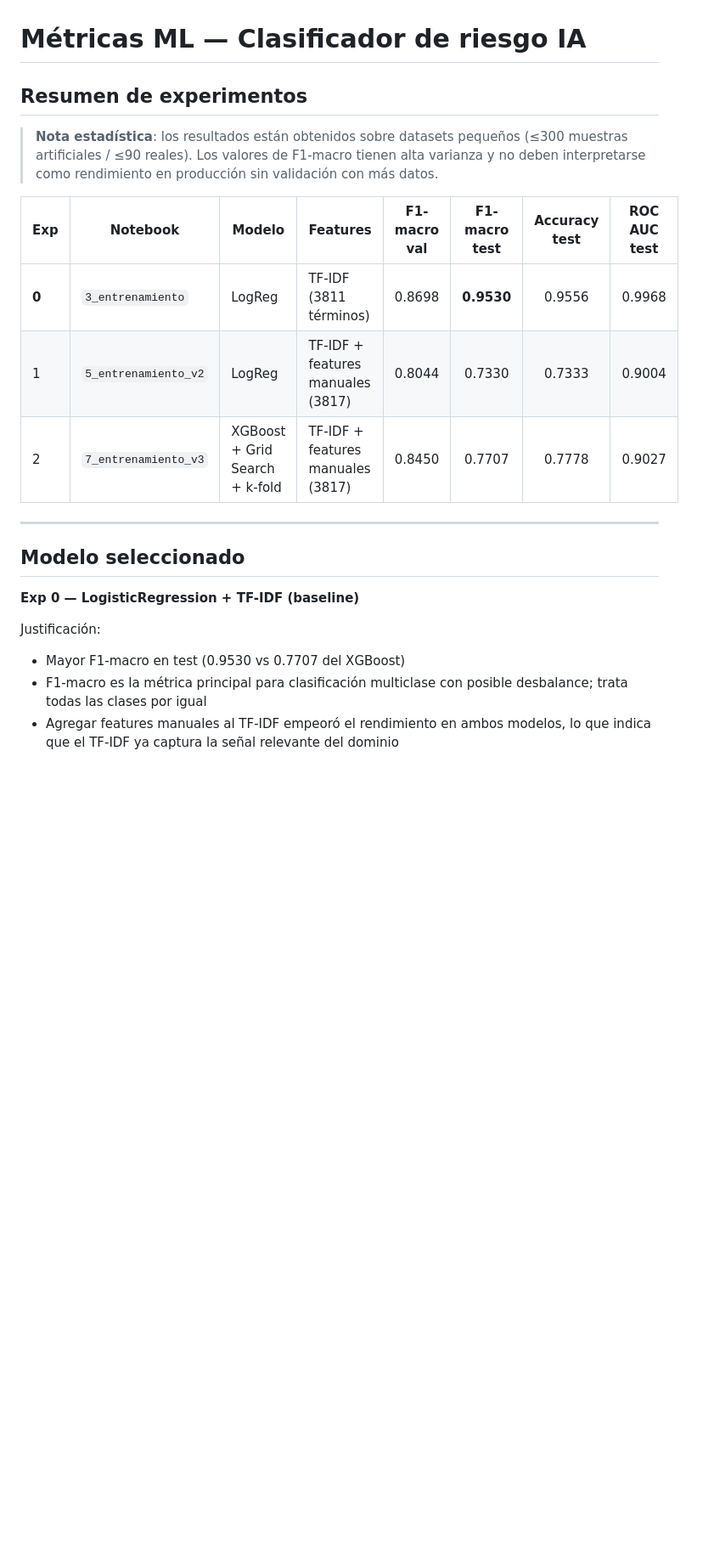
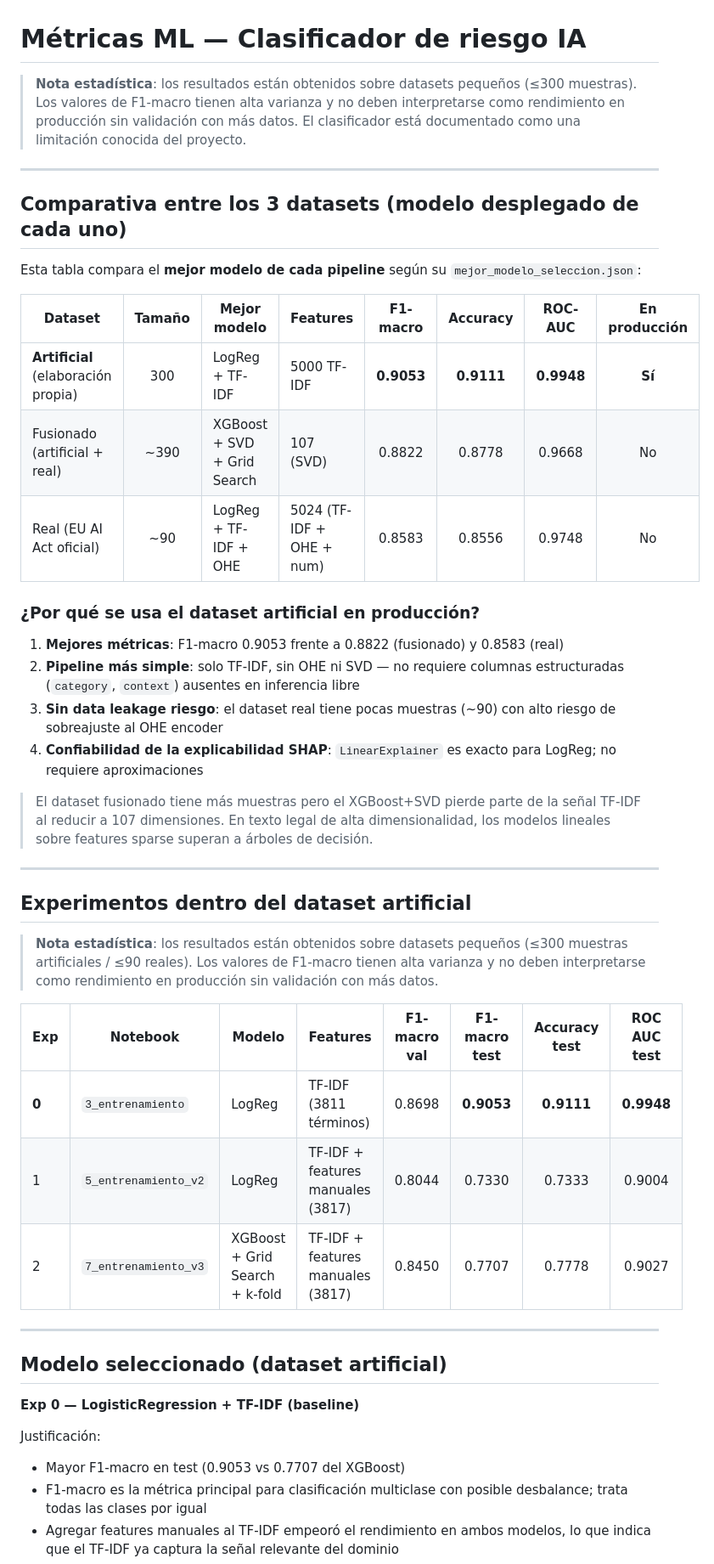
Before and after one commit to maquinas-que-aprenden/proyecto-final, a Markdown page: docs/ml/metricas.md, the part around one of its changes. Shown at 85% size. Drawn GitHub-style; blank space fills up the shorter version.

```diff
--- a/docs/ml/metricas.md
+++ b/docs/ml/metricas.md
@@ -1,23 +1,48 @@
 # Métricas ML — Clasificador de riesgo IA
 
-## Resumen de experimentos
+> **Nota estadística**: los resultados están obtenidos sobre datasets pequeños (≤300 muestras). Los valores de F1-macro tienen alta varianza y no deben interpretarse como rendimiento en producción sin validación con más datos. El clasificador está documentado como una limitación conocida del proyecto.
+
+---
+
+## Comparativa entre los 3 datasets (modelo desplegado de cada uno)
+
+Esta tabla compara el **mejor modelo de cada pipeline** según su `mejor_modelo_seleccion.json`:
+
+| Dataset | Tamaño | Mejor modelo | Features | F1-macro | Accuracy | ROC-AUC | En producción |
+|---------|:------:|-------------|----------|:--------:|:--------:|:-------:|:-------------:|
+| **Artificial** (elaboración propia) | 300 | LogReg + TF-IDF | 5000 TF-IDF | **0.9053** | **0.9111** | **0.9948** | **Sí** |
+| Fusionado (artificial + real) | ~390 | XGBoost + SVD + Grid Search | 107 (SVD) | 0.8822 | 0.8778 | 0.9668 | No |
+| Real (EU AI Act oficial) | ~90 | LogReg + TF-IDF + OHE | 5024 (TF-IDF + OHE + num) | 0.8583 | 0.8556 | 0.9748 | No |
+
+### ¿Por qué se usa el dataset artificial en producción?
+
+1. **Mejores métricas**: F1-macro 0.9053 frente a 0.8822 (fusionado) y 0.8583 (real)
+2. **Pipeline más simple**: solo TF-IDF, sin OHE ni SVD — no requiere columnas estructuradas (`category`, `context`) ausentes en inferencia libre
+3. **Sin data leakage riesgo**: el dataset real tiene pocas muestras (~90) con alto riesgo de sobreajuste al OHE encoder
+4. **Confiabilidad de la explicabilidad SHAP**: `LinearExplainer` es exacto para LogReg; no requiere aproximaciones
+
+> El dataset fusionado tiene más muestras pero el XGBoost+SVD pierde parte de la señal TF-IDF al reducir a 107 dimensiones. En texto legal de alta dimensionalidad, los modelos lineales sobre features sparse superan a árboles de decisión.
+
+---
+
+## Experimentos dentro del dataset artificial
 
 > **Nota estadística**: los resultados están obtenidos sobre datasets pequeños (≤300 muestras artificiales / ≤90 reales). Los valores de F1-macro tienen alta varianza y no deben interpretarse como rendimiento en producción sin validación con más datos.
 
 | Exp | Notebook | Modelo | Features | F1-macro val | F1-macro test | Accuracy test | ROC AUC test |
 |-----|----------|--------|----------|:------------:|:-------------:|:-------------:|:------------:|
-| **0** | `3_entrenamiento` | LogReg | TF-IDF (3811 términos) | 0.8698 | **0.9530** | 0.9556 | 0.9968 |
+| **0** | `3_entrenamiento` | LogReg | TF-IDF (3811 términos) | 0.8698 | **0.9053** | **0.9111** | **0.9948** |
 | 1 | `5_entrenamiento_v2` | LogReg | TF-IDF + features manuales (3817) | 0.8044 | 0.7330 | 0.7333 | 0.9004 |
 | 2 | `7_entrenamiento_v3` | XGBoost + Grid Search + k-fold | TF-IDF + features manuales (3817) | 0.8450 | 0.7707 | 0.7778 | 0.9027 |
 
 ---
 
-## Modelo seleccionado
+## Modelo seleccionado (dataset artificial)
 
 **Exp 0 — LogisticRegression + TF-IDF (baseline)**
 
 Justificación:
-- Mayor F1-macro en test (0.9530 vs 0.7707 del XGBoost)
+- Mayor F1-macro en test (0.9053 vs 0.7707 del XGBoost)
 - F1-macro es la métrica principal para clasificación multiclase con posible desbalance; trata todas las clases por igual
 - Agregar features manuales al TF-IDF empeoró el rendimiento en ambos modelos, lo que indica que el TF-IDF ya captura la señal relevante del dominio
 - En texto de alta dimensionalidad y sparse, los modelos lineales tienen ventaja estructural sobre los modelos basados en árboles
```
Also changed, not shown: other parts of docs/ml/metricas.md (+7 -7 lines), docs/ml/pipeline.md (+50 -0 lines).
